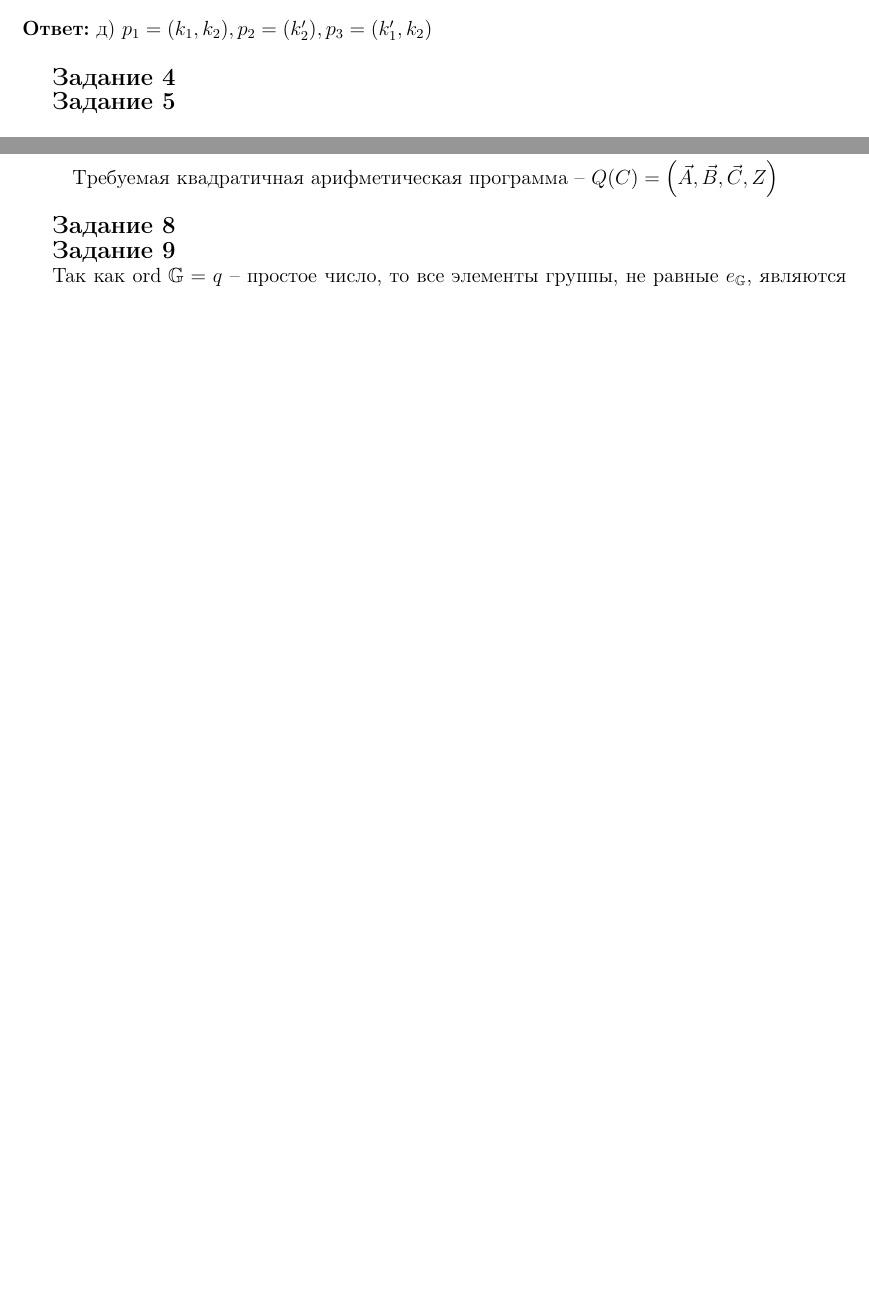
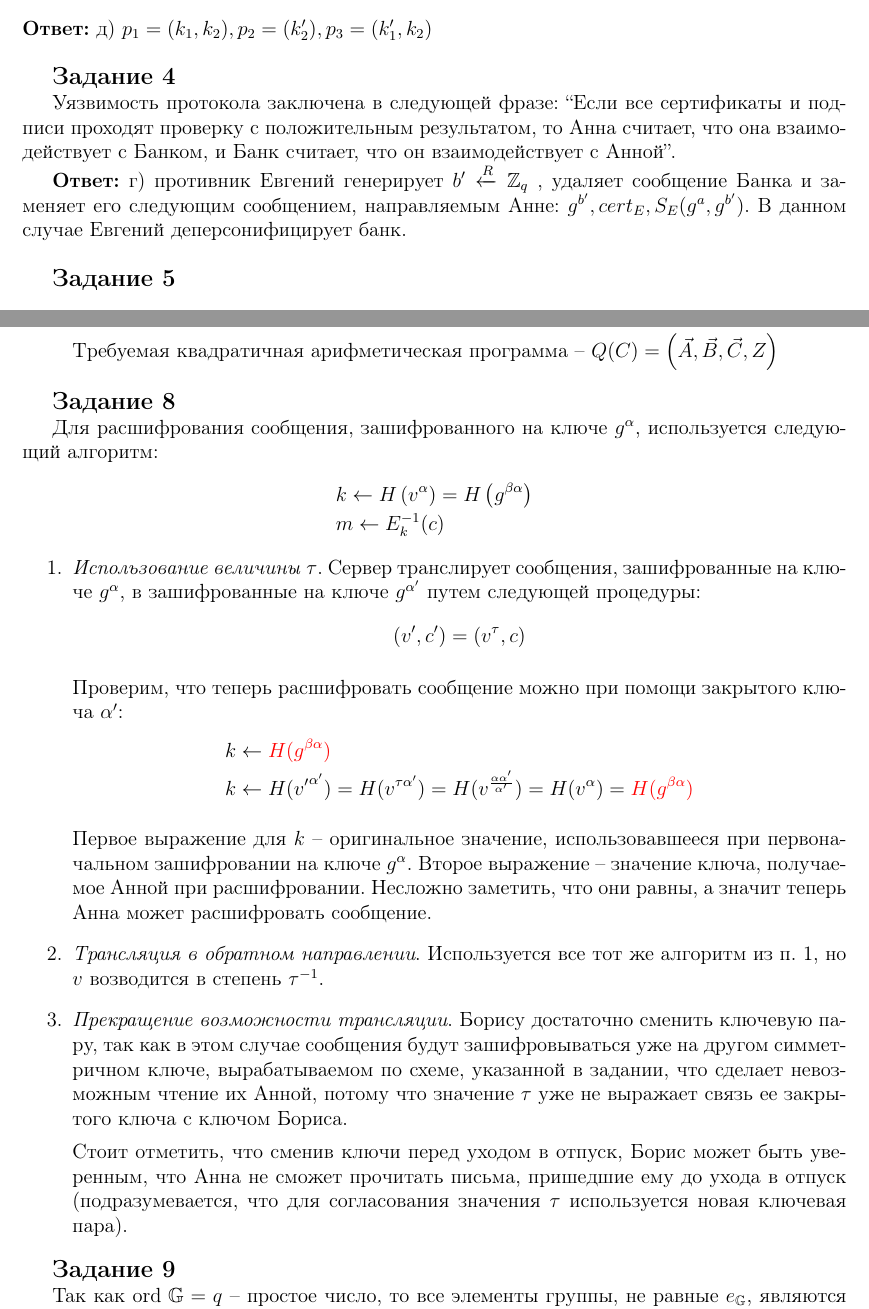
Before and after one commit to GeorgiiFirsov/applied-cryptography, a LaTeX document (HW/HW.tex): two parts of pages 3 and 7 of 10 before the commit and two parts of pages 3 and 7 of 11 after it, joined at a grey line, cut so that both start at the same text, the shorter picture padded with empty space. Compiled offline with pdfLaTeX.

Commit message:
feat: HW. Tasks 4 and 8

```diff
--- a/HW/HW.tex
+++ b/HW/HW.tex
@@ -163,6 +163,15 @@ $\log _2(n)$ умножений.
 \\
 
 \mysection{Задание 4}
+
+Уязвимость протокола заключена в следующей фразе: ``Если все сертификаты и подписи проходят проверку
+с положительным результатом, то Анна считает, что она взаимодействует с Банком, и Банк считает, что
+он взаимодействует с Анной''.
+
+\textbf{Ответ:} г) противник Евгений генерирует $b' \xleftarrow{R} \mathbb{Z}_q$ , удаляет сообщение
+Банка и заменяет его следующим сообщением, направляемым Анне: $g^{b'}, cert_E, S_E(g^a, g^{b'})$.
+В данном случае Евгений деперсонифицирует банк.
+\\
 
 \mysection{Задание 5}
 
@@ -407,6 +416,48 @@ $\log _2(n)$ умножений.
 
 \mysection{Задание 8}
 
+Для расшифрования сообщения, зашифрованного на ключе $g^{\alpha}$, используется следующий алгоритм:
+\begin{equation*}
+    \begin{split}
+        & k \leftarrow H\left(v^{\alpha}\right) = H\left(g^{\beta \alpha}\right) \\
+        & m \leftarrow E_k^{-1}(c)
+    \end{split}
+\end{equation*}
+
+\begin{enumerate}
+    \item \textit{Использование величины} $\tau$. Сервер транслирует сообщения, зашифрованные на ключе
+        $g^{\alpha}$, в зашифрованные на ключе $g^{\alpha'}$ путем следующей процедуры:
+        \begin{equation*}
+            (v', c') = (v^{\tau}, c)
+        \end{equation*}
+
+        Проверим, что теперь расшифровать сообщение можно при помощи закрытого ключа $\alpha'$:
+        \begin{equation*}
+            \begin{split}
+                & k \leftarrow \textcolor{red}{H(g^{\beta \alpha})} \\
+                & k \leftarrow H({v'}^{\alpha'}) = H(v^{\tau \alpha'}) = H(v^{\frac{\alpha
+                    \alpha'}{\alpha'}}) = H(v^{\alpha}) = \textcolor{red}{H(g^{\beta \alpha})}
+            \end{split}
+        \end{equation*}
+
+        Первое выражение для $k$ -- оригинальное значение, использовавшееся при первоначальном
+        зашифровании на ключе $g^{\alpha}$. Второе выражение -- значение ключа, получаемое Анной
+        при расшифровании. Несложно заметить, что они равны, а значит теперь Анна может
+        расшифровать сообщение.
+
+    \item \textit{Трансляция в обратном направлении}. Используется все тот же алгоритм из п. 1,
+        но $v$ возводится в степень $\tau^{-1}$.
+
+    \item \textit{Прекращение возможности трансляции}. Борису достаточно сменить ключевую пару,
+        так как в этом случае сообщения будут зашифровываться уже на другом симметричном ключе,
+        вырабатываемом по схеме, указанной в задании, что сделает невозможным чтение их Анной,
+        потому что значение $\tau$ уже не выражает связь ее закрытого ключа с ключом Бориса.
+
+        Стоит отметить, что сменив ключи перед уходом в отпуск, Борис может быть уверенным, что
+        Анна не сможет прочитать письма, пришедшие ему до ухода в отпуск (подразумевается, что
+        для согласования значения $\tau$ используется новая ключевая пара).
+\end{enumerate}
+
 \mysection{Задание 9}
 
 Так как $\text{ord }\mathbb{G} = q$ -- простое число, то все элементы группы, не равные
```
Also changed, not shown: HW/HW.pdf, HW/HW.tex (2 more changed lines).
